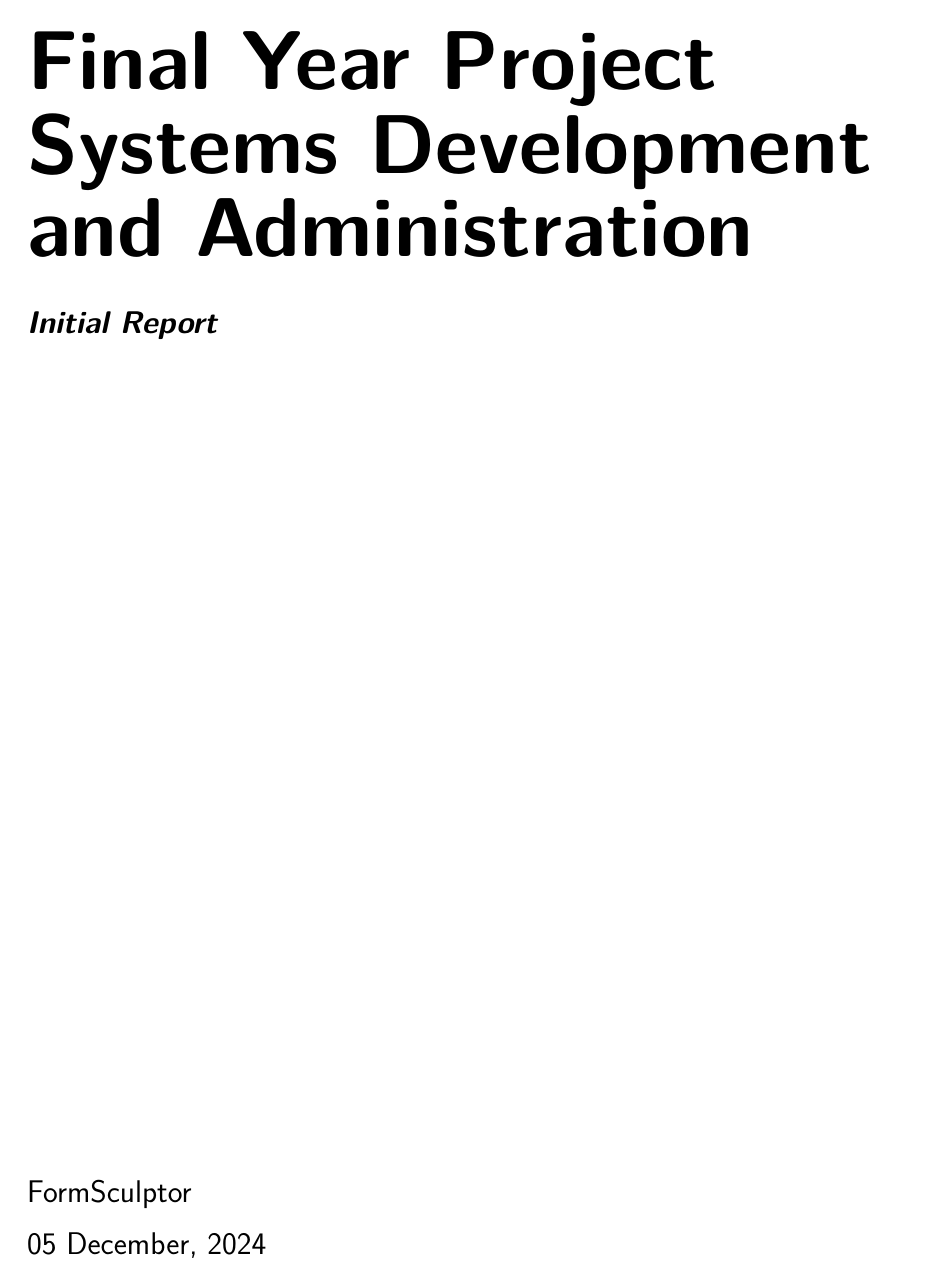
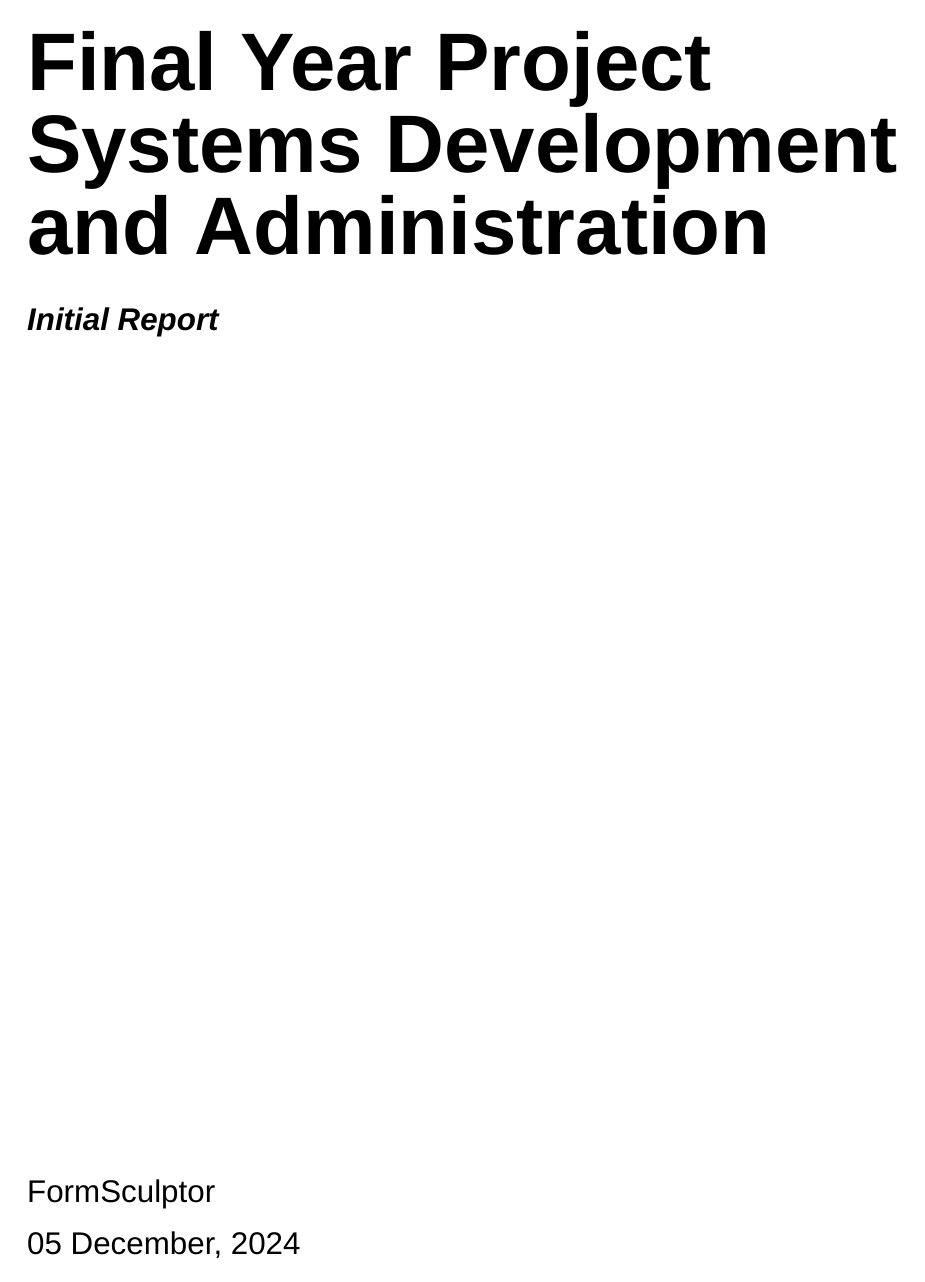
Before and after one commit to FormSculptor/Internal-Documentation, a LaTeX paper (Initial-Report/main.tex): page 1 of 13. Compiled offline with XeLaTeX; a missing font is replaced by an installed copy or a similar font.

Commit message:
edit the abstract and fix some bug

```diff
--- a/Initial-Report/main.tex
+++ b/Initial-Report/main.tex
@@ -1,49 +1,38 @@
 \documentclass[a4paper]{article}
 
-\usepackage{fontspec}
-\setmonofont{Droid Sans Mono}
-\renewcommand\familydefault{\sfdefault}
-
-\usepackage{minted}
-\setminted{
-    fontsize=\scriptsize,
-    linenos,
-    breaklines,
-    frame=single
-}
-
-\usepackage{graphicx}
-\usepackage{pdfpages}
-
 \usepackage[
-    a4paper,
 	margin=3cm,
 	bottom=3cm,
 	left=2cm,
 	right=2cm
 ]{geometry}
+
+\usepackage{fontspec}
+\setmainfont{Arial}
+
+\usepackage{graphicx}
+
 \usepackage[hidelinks]{hyperref}
 \hypersetup{
-    pdfcreator={WONG Ka Yeung},
-    pdfproducer={WONG Ka Yeung}
+    pdfcreator={FormSculptor},
+    pdfproducer={FormSculptor}
 }
+
+\usepackage{fancyhdr}
+\usepackage{lastpage}
+\pagestyle{fancy}
+\fancyhead[L]{ITE4116M Final Year Project - Systems Development and Administration}
+\fancyhead[R]{Initial Report}
+\fancyfoot[C]{\thepage~of \pageref{LastPage}}
 
 \usepackage{tocloft}
 \tocloftpagestyle{fancy}
 \renewcommand\cftsecdotsep{\cftdot}
 \renewcommand\cftsubsecdotsep{\cftdot}
 
-\usepackage{fancyhdr}
-\usepackage{lastpage}
-\pagestyle{fancy}
-\fancyhf{}
-\fancyhead[L]{ITE4116M Final Year Project - Systems Development and Administration}
-\fancyhead[R]{Initial Report}
-\fancyfoot[C]{\thepage~of \pageref{LastPage}}
-
 \begin{document}
     \begin{titlepage}
-        \fontsize{46}{46}\selectfont\raggedright\textbf{Final Year Project Systems Development and Administration\\}
+        \fontsize{45}{45}\selectfont\raggedright\textbf{Final Year Project Systems Development and Administration\\}
         \vspace{0.03\textheight}
         \LARGE\textit{\textbf{Initial Report}}
         \vfill
```
Also changed, not shown: Initial-Report/Sections/00-Abstract.tex (+1 -1 lines), Initial-Report/main.tex (2 more changed lines).
